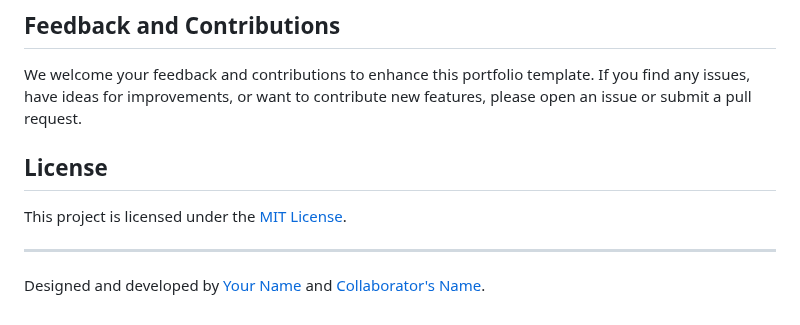
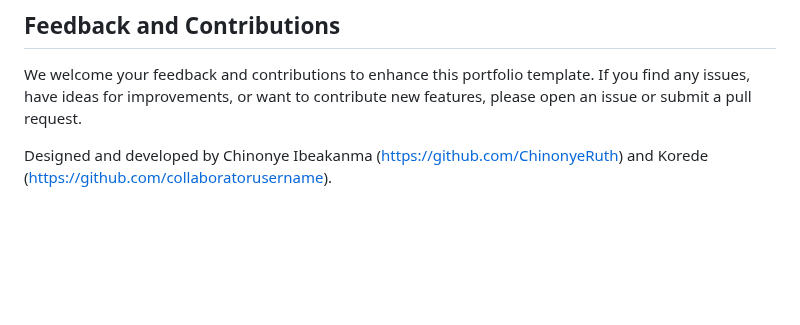
Before and after one commit to ChinonyeRuth/Portfolio-Template, a Markdown page: README.md, the part around the change. GitHub-like rendering; blank space fills up the shorter version.

```diff
--- a/README.md
+++ b/README.md
@@ -49,10 +49,4 @@ This project follows a collaborative workflow, where different sections are work
 
 We welcome your feedback and contributions to enhance this portfolio template. If you find any issues, have ideas for improvements, or want to contribute new features, please open an issue or submit a pull request.
 
-## License
-
-This project is licensed under the [MIT License](LICENSE).
-
----
-
-Designed and developed by [Your Name](https://github.com/yourusername) and [Collaborator's Name](https://github.com/collaboratorusername).
+Designed and developed by Chinonye Ibeakanma (https://github.com/ChinonyeRuth) and Korede (https://github.com/collaboratorusername).
```
